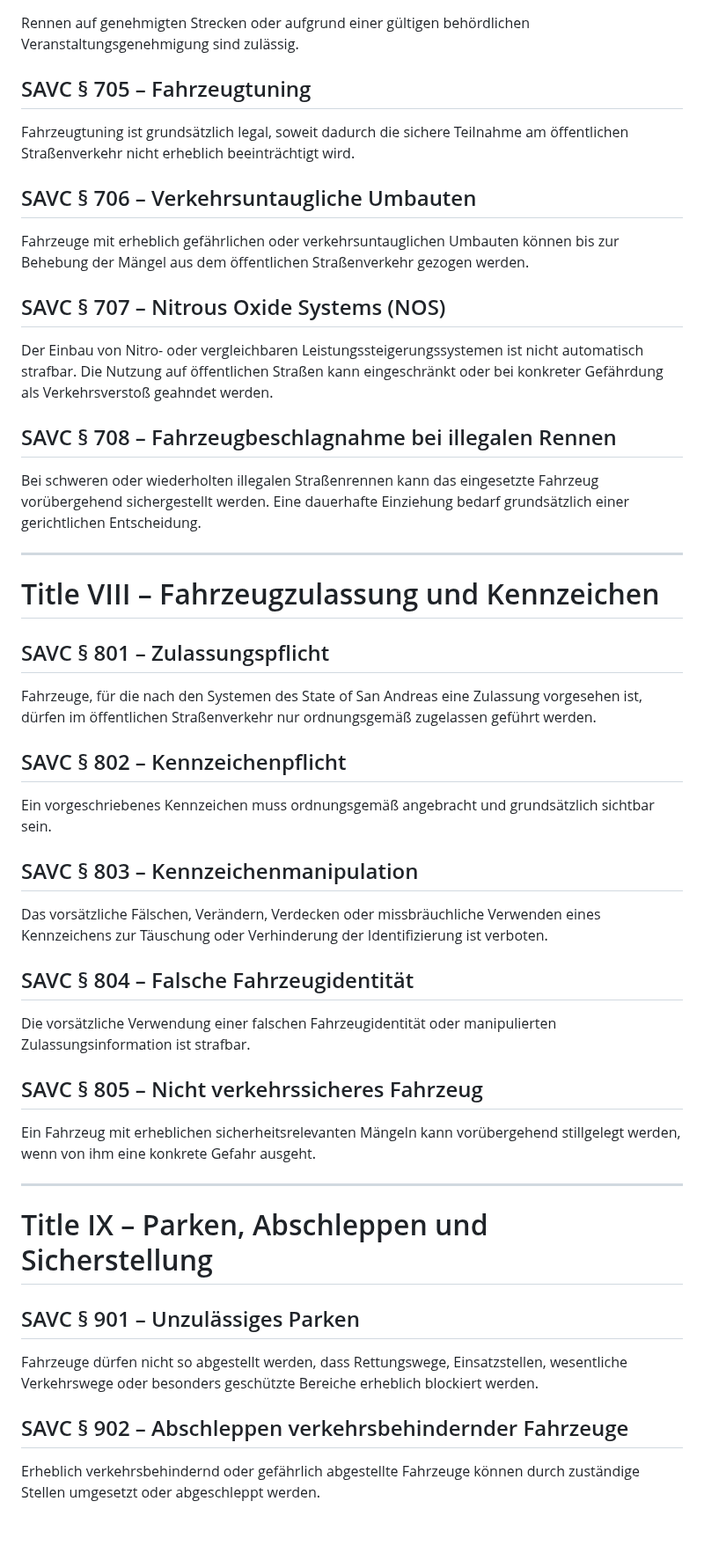
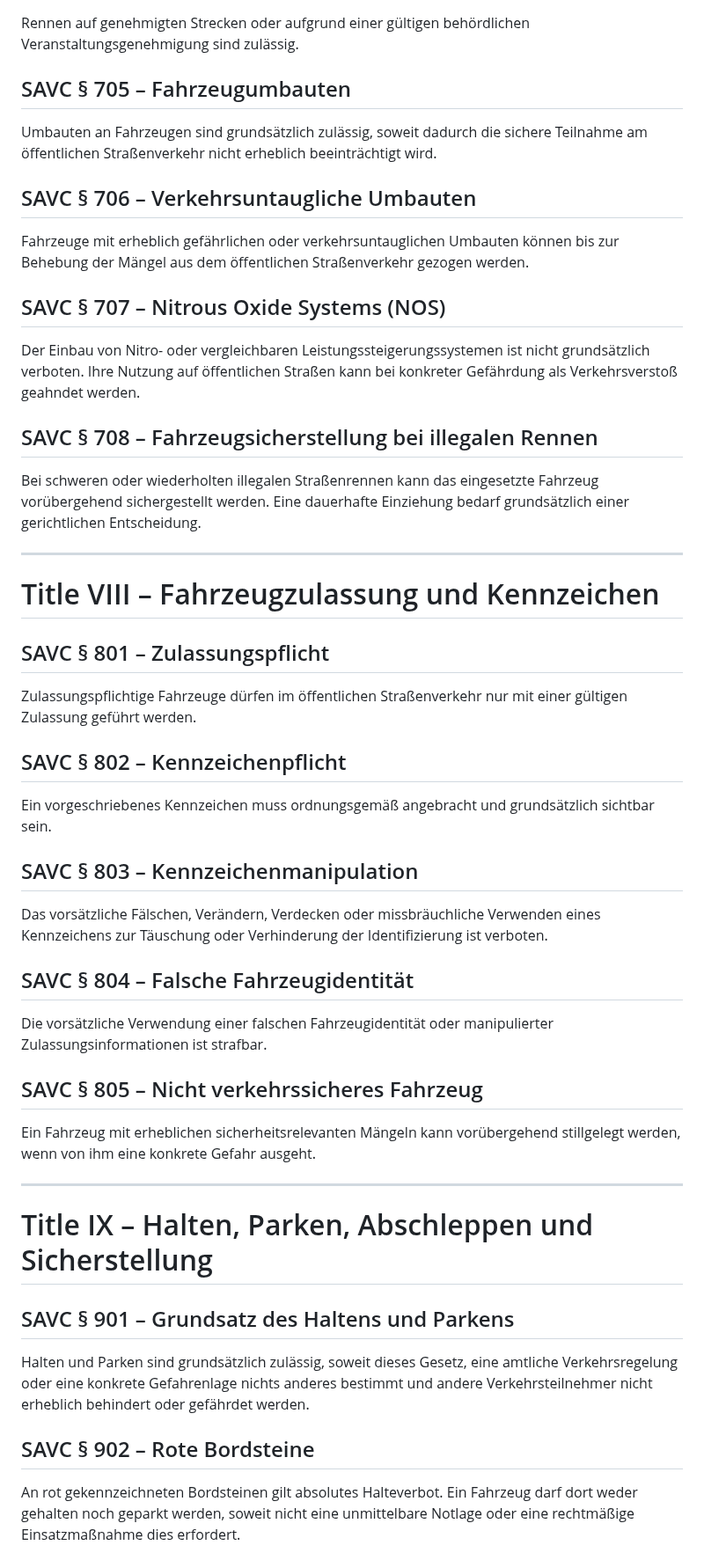
Before and after one commit to michaeltimmler91-jpg/Gesetzbuch, a Markdown page: 04-vehicle-traffic-code/traffic-code.md, the part around one of its changes. Shown at 88% size. Drawn GitHub-style; blank space fills up the shorter version.

```diff
--- a/04-vehicle-traffic-code/traffic-code.md
+++ b/04-vehicle-traffic-code/traffic-code.md
@@ -153,16 +173,16 @@ Eine erhebliche konkrete Gefährdung Unbeteiligter während eines illegalen Renn
 ## SAVC § 704 – Genehmigte Motorsportveranstaltungen
 Rennen auf genehmigten Strecken oder aufgrund einer gültigen behördlichen Veranstaltungsgenehmigung sind zulässig.
 
-## SAVC § 705 – Fahrzeugtuning
-Fahrzeugtuning ist grundsätzlich legal, soweit dadurch die sichere Teilnahme am öffentlichen Straßenverkehr nicht erheblich beeinträchtigt wird.
+## SAVC § 705 – Fahrzeugumbauten
+Umbauten an Fahrzeugen sind grundsätzlich zulässig, soweit dadurch die sichere Teilnahme am öffentlichen Straßenverkehr nicht erheblich beeinträchtigt wird.
 
 ## SAVC § 706 – Verkehrsuntaugliche Umbauten
 Fahrzeuge mit erheblich gefährlichen oder verkehrsuntauglichen Umbauten können bis zur Behebung der Mängel aus dem öffentlichen Straßenverkehr gezogen werden.
 
 ## SAVC § 707 – Nitrous Oxide Systems (NOS)
-Der Einbau von Nitro- oder vergleichbaren Leistungssteigerungssystemen ist nicht automatisch strafbar. Die Nutzung auf öffentlichen Straßen kann eingeschränkt oder bei konkreter Gefährdung als Verkehrsverstoß geahndet werden.
+Der Einbau von Nitro- oder vergleichbaren Leistungssteigerungssystemen ist nicht grundsätzlich verboten. Ihre Nutzung auf öffentlichen Straßen kann bei konkreter Gefährdung als Verkehrsverstoß geahndet werden.
 
-## SAVC § 708 – Fahrzeugbeschlagnahme bei illegalen Rennen
+## SAVC § 708 – Fahrzeugsicherstellung bei illegalen Rennen
 Bei schweren oder wiederholten illegalen Straßenrennen kann das eingesetzte Fahrzeug vorübergehend sichergestellt werden. Eine dauerhafte Einziehung bedarf grundsätzlich einer gerichtlichen Entscheidung.
 
 ---
@@ -170,7 +190,7 @@ Bei schweren oder wiederholten illegalen Straßenrennen kann das eingesetzte Fah
 # Title VIII – Fahrzeugzulassung und Kennzeichen
 
 ## SAVC § 801 – Zulassungspflicht
-Fahrzeuge, für die nach den Systemen des State of San Andreas eine Zulassung vorgesehen ist, dürfen im öffentlichen Straßenverkehr nur ordnungsgemäß zugelassen geführt werden.
+Zulassungspflichtige Fahrzeuge dürfen im öffentlichen Straßenverkehr nur mit einer gültigen Zulassung geführt werden.
 
 ## SAVC § 802 – Kennzeichenpflicht
 Ein vorgeschriebenes Kennzeichen muss ordnungsgemäß angebracht und grundsätzlich sichtbar sein.
@@ -179,18 +199,18 @@ Ein vorgeschriebenes Kennzeichen muss ordnungsgemäß angebracht und grundsätzl
 Das vorsätzliche Fälschen, Verändern, Verdecken oder missbräuchliche Verwenden eines Kennzeichens zur Täuschung oder Verhinderung der Identifizierung ist verboten.
 
 ## SAVC § 804 – Falsche Fahrzeugidentität
-Die vorsätzliche Verwendung einer falschen Fahrzeugidentität oder manipulierten Zulassungsinformation ist strafbar.
+Die vorsätzliche Verwendung einer falschen Fahrzeugidentität oder manipulierter Zulassungsinformationen ist strafbar.
 
 ## SAVC § 805 – Nicht verkehrssicheres Fahrzeug
 Ein Fahrzeug mit erheblichen sicherheitsrelevanten Mängeln kann vorübergehend stillgelegt werden, wenn von ihm eine konkrete Gefahr ausgeht.
 
 ---
 
-# Title IX – Parken, Abschleppen und Sicherstellung
+# Title IX – Halten, Parken, Abschleppen und Sicherstellung
 
-## SAVC § 901 – Unzulässiges Parken
-Fahrzeuge dürfen nicht so abgestellt werden, dass Rettungswege, Einsatzstellen, wesentliche Verkehrswege oder besonders geschützte Bereiche erheblich blockiert werden.
+## SAVC § 901 – Grundsatz des Haltens und Parkens
+Halten und Parken sind grundsätzlich zulässig, soweit dieses Gesetz, eine amtliche Verkehrsregelung oder eine konkrete Gefahrenlage nichts anderes bestimmt und andere Verkehrsteilnehmer nicht erheblich behindert oder gefährdet werden.
 
-## SAVC § 902 – Abschleppen verkehrsbehindernder Fahrzeuge
-Erheblich verkehrsbehindernd oder gefährlich abgestellte Fahrzeuge können durch zuständige Stellen umgesetzt oder abgeschleppt werden.
+## SAVC § 902 – Rote Bordsteine
+An rot gekennzeichneten Bordsteinen gilt absolutes Halteverbot. Ein Fahrzeug darf dort weder gehalten noch geparkt werden, soweit nicht eine unmittelbare Notlage oder eine rechtmäßige Einsatzmaßnahme dies erfordert.
 
```
Also changed, not shown: other parts of 04-vehicle-traffic-code/traffic-code.md (+58 -32 lines).
